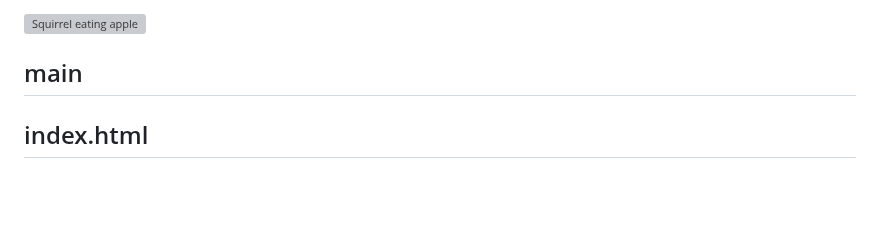
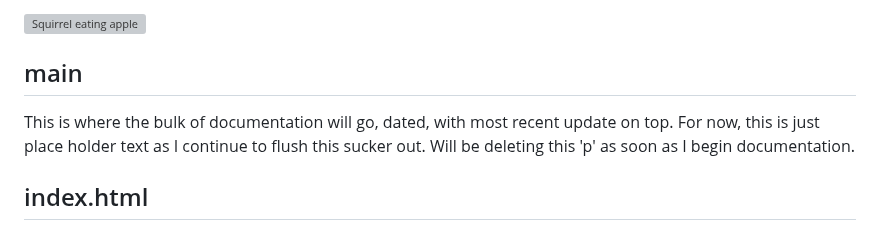
Before and after one commit to luckynumbersalmon/luckynumbersalmon.github.io, a Markdown page: README.md, the part around the change. Rendered like a GitHub page; blank space fills up the shorter version; grey boxes are pictures that could not be loaded.

```diff
--- a/README.md
+++ b/README.md
@@ -8,7 +8,7 @@ By definition, there are already enough people to do that.
 
 <h2>main</h2>
 
-
+<p>This is where the bulk of documentation will go, dated, with most recent update on top. For now, this is just place holder text as I continue to flush this sucker out. Will be deleting this 'p' as soon as I begin documentation.</p>
 
 <h2>index.html</h2>
 
```
